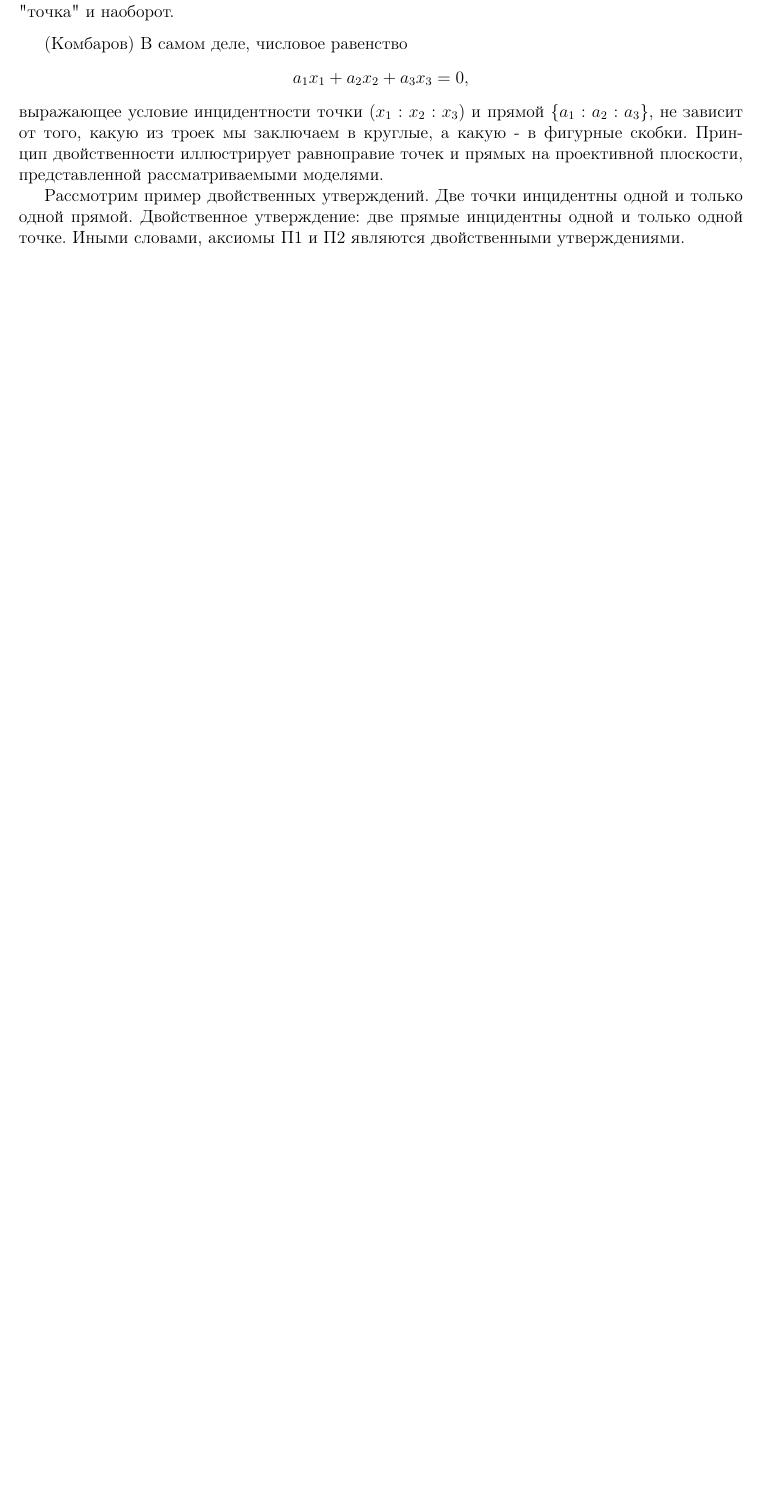
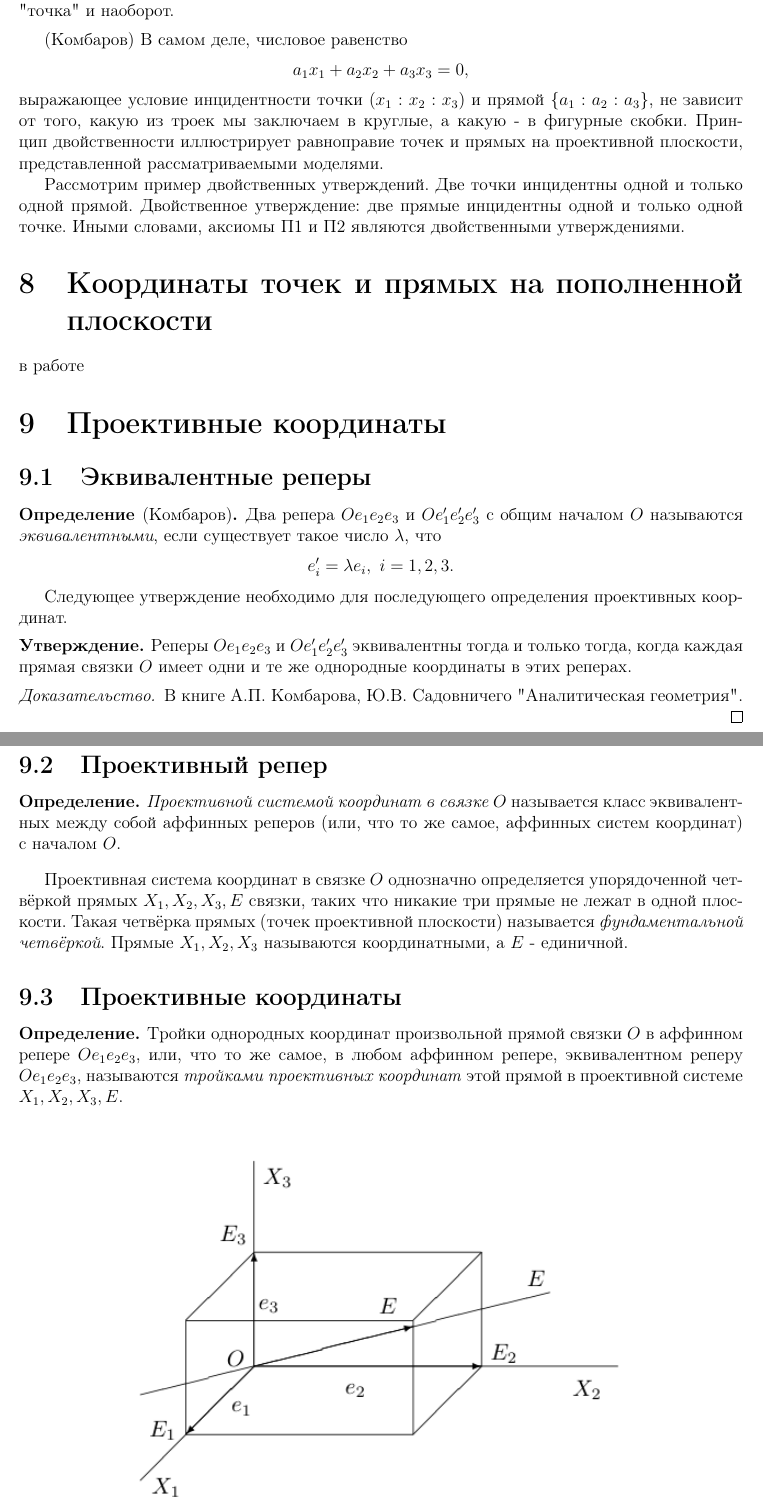
Before and after one commit to betel-git/betel-public-knowledge-base, a LaTeX document (angem_new/ag_new.tex): part of page 17 of 21 before the commit and two parts of pages 17 and 18 of 22 after it, the two joined at a grey line, cut so that both start at the same text, the shorter picture padded with empty space. Compiled offline with pdfLaTeX.

Commit message:
добавил 67 билет

```diff
--- a/angem_new/ag_new.tex
+++ b/angem_new/ag_new.tex
@@ -765,6 +765,43 @@ $\frac{u^2}{p} - \frac{- \frac{D}{B} - u \cdot \frac{A}{B}}{q} = 2v$.
 
 Рассмотрим пример двойственных утверждений. Две точки инцидентны одной и только одной прямой. Двойственное утверждение: две прямые инцидентны одной и только одной точке. Иными словами, аксиомы П1 и П2 являются двойственными утверждениями.
 
+\section{Координаты точек и прямых на пополненной плоскости}
+в работе
+
+
+\section{Проективные координаты}
+\subsection{Эквивалентные реперы}
+\begin{definition}[Комбаров]
+    Два репера $Oe_1e_2e_3$ и $Oe'_1e'_2e'_3$ с общим началом $O$ называются \textit{эквивалентными}, если существует такое число $\lambda$, что \[e'_i = \lambda e_i, \ i = 1,2,3.\]
+\end{definition}
+
+Следующее утверждение необходимо для последующего определения проективных координат.
+
+\begin{subtheorem}
+    Реперы $Oe_1e_2e_3$ и $Oe'_1e'_2e'_3$ эквивалентны тогда и только тогда, когда каждая прямая связки $O$ имеет одни и те же однородные координаты в этих реперах.
+\end{subtheorem}
+\begin{proof}
+    В книге А.П. Комбарова, Ю.В. Садовничего "Аналитическая геометрия".
+\end{proof}
+
+\subsection{Проективный репер}
+\begin{definition}
+    \textit{Проективной системой координат в связке $O$} называется класс эквивалентных между собой аффинных реперов (или, что то же самое, аффинных систем координат) с началом $O$.
+\end{definition}
+
+Проективная система координат в связке $O$ однозначно определяется упорядоченной четвёркой прямых $X_1, X_2, X_3, E$ связки, таких что никакие три прямые не лежат в одной плоскости. Такая четвёрка прямых (точек проективной плоскости) называется \textit{фундаментальной четвёркой}. Прямые $X_1, X_2, X_3$ называются координатными, а $E$ - единичной.
+
+\subsection{Проективные координаты}
+\begin{definition}
+    Тройки однородных координат произвольной прямой связки $O$ в аффинном репере $Oe_1e_2e_3$, или, что то же самое, в любом аффинном репере, эквивалентном реперу $Oe_1e_2e_3$, называются \textit{тройками проективных координат} этой прямой в проективной системе $X_1, X_2, X_3, E$.
+\end{definition}
+
+\[\includegraphics{1.png}\]
+
+В частности, прямые $X_1, X_2, X_3, E$ имеют в этой системе координат следующие координаты:
+\[ X_1 = (1:0:0), \ X_2 = (0:1:0), \ X_3 = (0:0:1), \ E = (1:1:1). \]
+
+
 
 \section{Переход от одной проективной системы координат к другой}
 Пусть на проективной плоскости P заданы две проективные системы координат - исходная, "старая"\ $X_1X_2X_3E$ и "новая"\ система $X'_1X'_2X'_3E'$. Выберем какой-нибудь параллелепипед, соответствующий "новой"\ системе координат, и запишем координаты векторов $e'_1, e'_2, e'_3$, совпадающих со сторонами параллелепипеда, в "старой"\ системе координат $Oe_1e_2e_3$. То есть, "новая"\ система задана какими-то тройками проективных координат относительно "старой"\ системы:
```
Also changed, not shown: angem_new/1.png (added), angem_new/ag_new.pdf.
